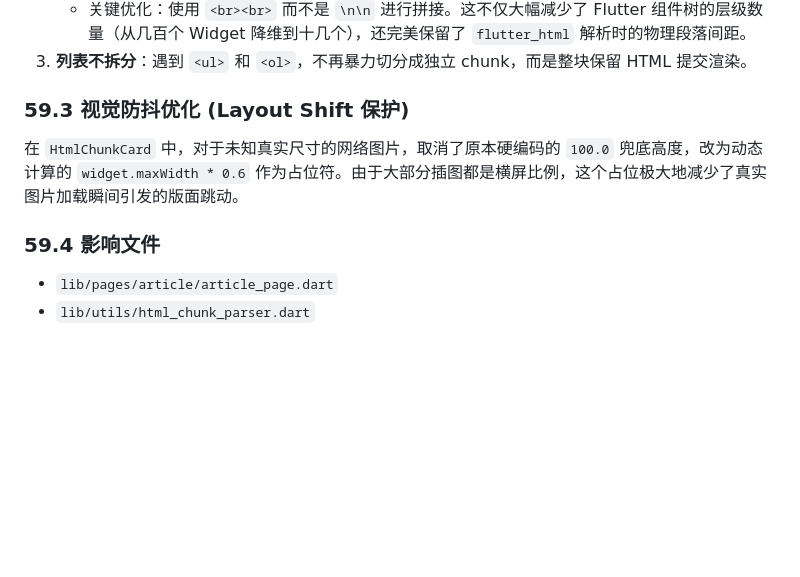
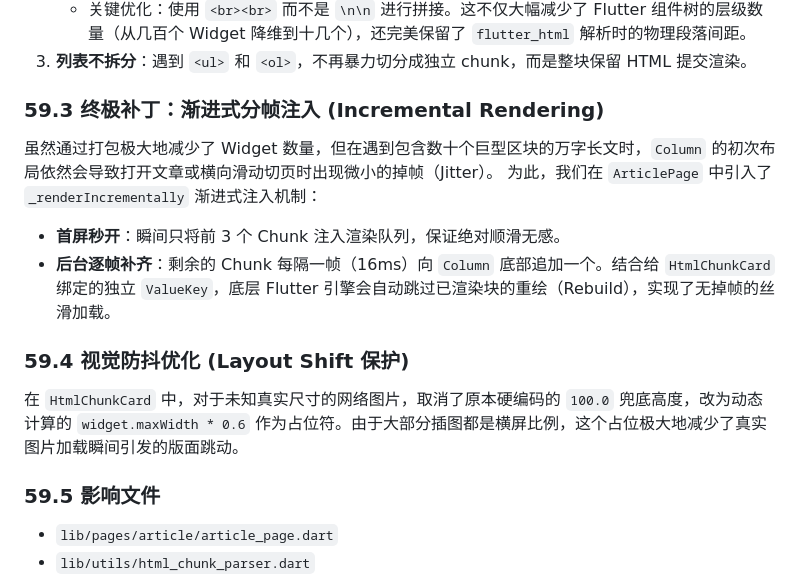
Before and after one commit to X-Ray-git/autofolo-mobile, a Markdown page: AGENT_HANDOFF.md, the part around the change. GitHub-like rendering; blank space fills up the shorter version.

Commit message:
docs: add incremental rendering optimization to handoff

```diff
--- a/AGENT_HANDOFF.md
+++ b/AGENT_HANDOFF.md
@@ -2023,10 +2023,16 @@ FeedHttp.collectEntries(read: true, publishedAfter: isoStr, ...);
    - 关键优化：使用 `<br><br>` 而不是 `\n\n` 进行拼接。这不仅大幅减少了 Flutter 组件树的层级数量（从几百个 Widget 降维到十几个），还完美保留了 `flutter_html` 解析时的物理段落间距。
 3. **列表不拆分**：遇到 `<ul>` 和 `<ol>`，不再暴力切分成独立 chunk，而是整块保留 HTML 提交渲染。
 
-### 59.3 视觉防抖优化 (Layout Shift 保护)
+### 59.3 终极补丁：渐进式分帧注入 (Incremental Rendering)
+虽然通过打包极大地减少了 Widget 数量，但在遇到包含数十个巨型区块的万字长文时，`Column` 的初次布局依然会导致打开文章或横向滑动切页时出现微小的掉帧（Jitter）。
+为此，我们在 `ArticlePage` 中引入了 `_renderIncrementally` 渐进式注入机制：
+- **首屏秒开**：瞬间只将前 3 个 Chunk 注入渲染队列，保证绝对顺滑无感。
+- **后台逐帧补齐**：剩余的 Chunk 每隔一帧（16ms）向 `Column` 底部追加一个。结合给 `HtmlChunkCard` 绑定的独立 `ValueKey`，底层 Flutter 引擎会自动跳过已渲染块的重绘（Rebuild），实现了无掉帧的丝滑加载。
+
+### 59.4 视觉防抖优化 (Layout Shift 保护)
 在 `HtmlChunkCard` 中，对于未知真实尺寸的网络图片，取消了原本硬编码的 `100.0` 兜底高度，改为动态计算的 `widget.maxWidth * 0.6` 作为占位符。由于大部分插图都是横屏比例，这个占位极大地减少了真实图片加载瞬间引发的版面跳动。
 
-### 59.4 影响文件
+### 59.5 影响文件
 - `lib/pages/article/article_page.dart`
 - `lib/utils/html_chunk_parser.dart`
 - `lib/pages/article/widgets/html_chunk_card.dart`
```
